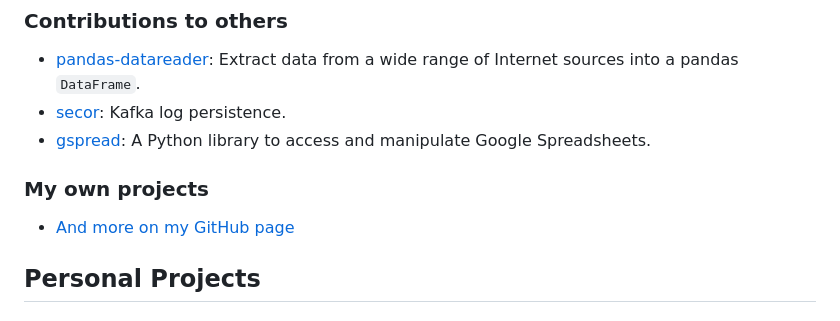
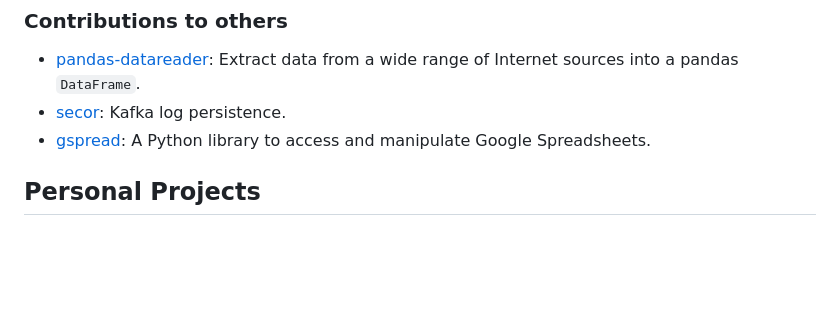
Before and after one commit to suminb/web, a Markdown page: data/experience_summary.md, the part around the change. GitHub-like rendering; blank space fills up the shorter version.

Commit message:
docs(experience): remove My own projects from open-source summary
Own libraries now live in archived_projects / the site; drop the redundant
subsection and GitHub catch-all from the markdown summary.

Made-with: Cursor

```diff
--- a/data/experience_summary.md
+++ b/data/experience_summary.md
@@ -206,10 +206,6 @@ humans use.
 * [secor](https://github.com/pinterest/secor/pulls?utf8=%E2%9C%93&q=author%3Asuminb): Kafka log persistence.
 * [gspread](https://github.com/burnash/gspread/pulls?utf8=%E2%9C%93&q=author%3Asuminb): A Python library to access and manipulate Google Spreadsheets.
 
-### My own projects
-
-* [And more on my GitHub page](https://github.com/suminb)
-
 ## Personal Projects
 
 ### [Dollar Auction](http://auctions.shortbread.io/auctions)
```
